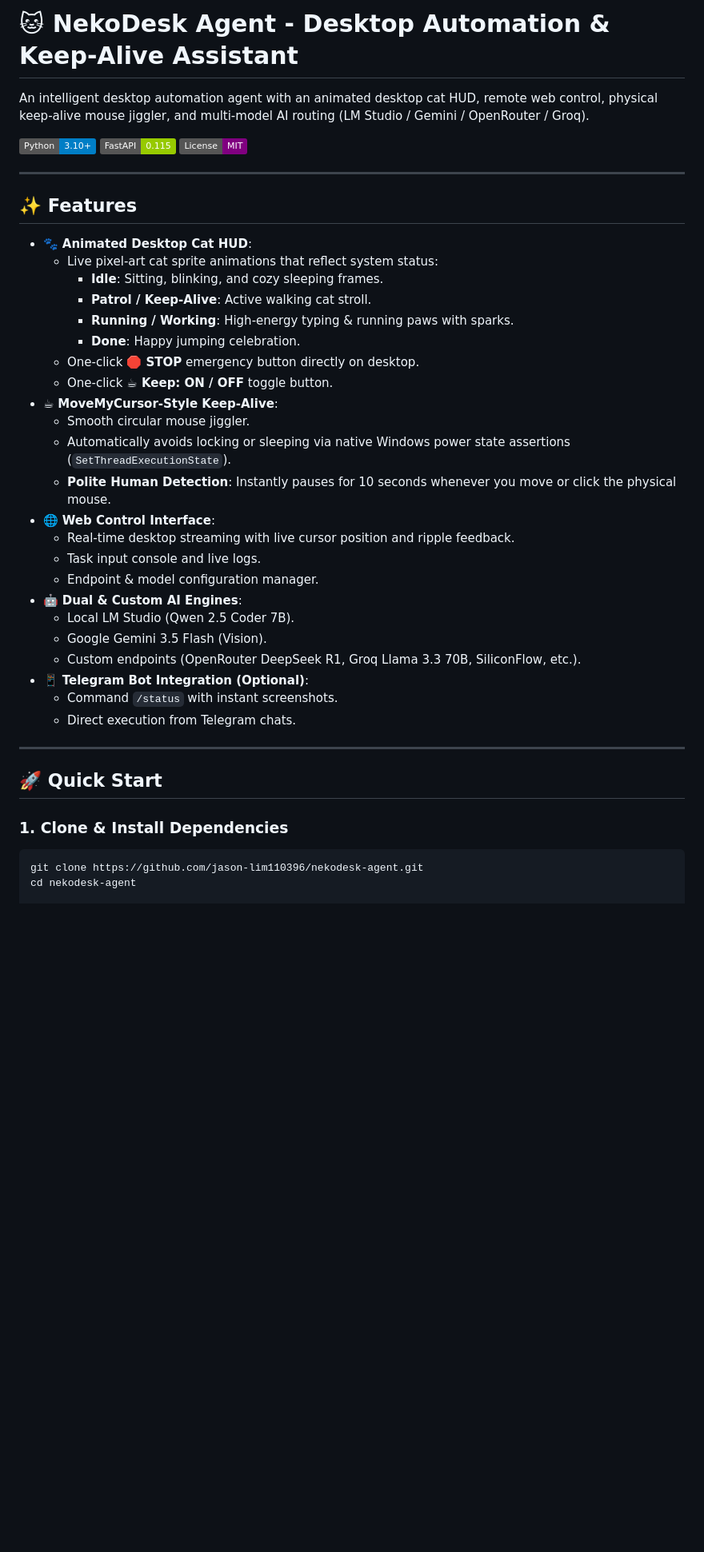
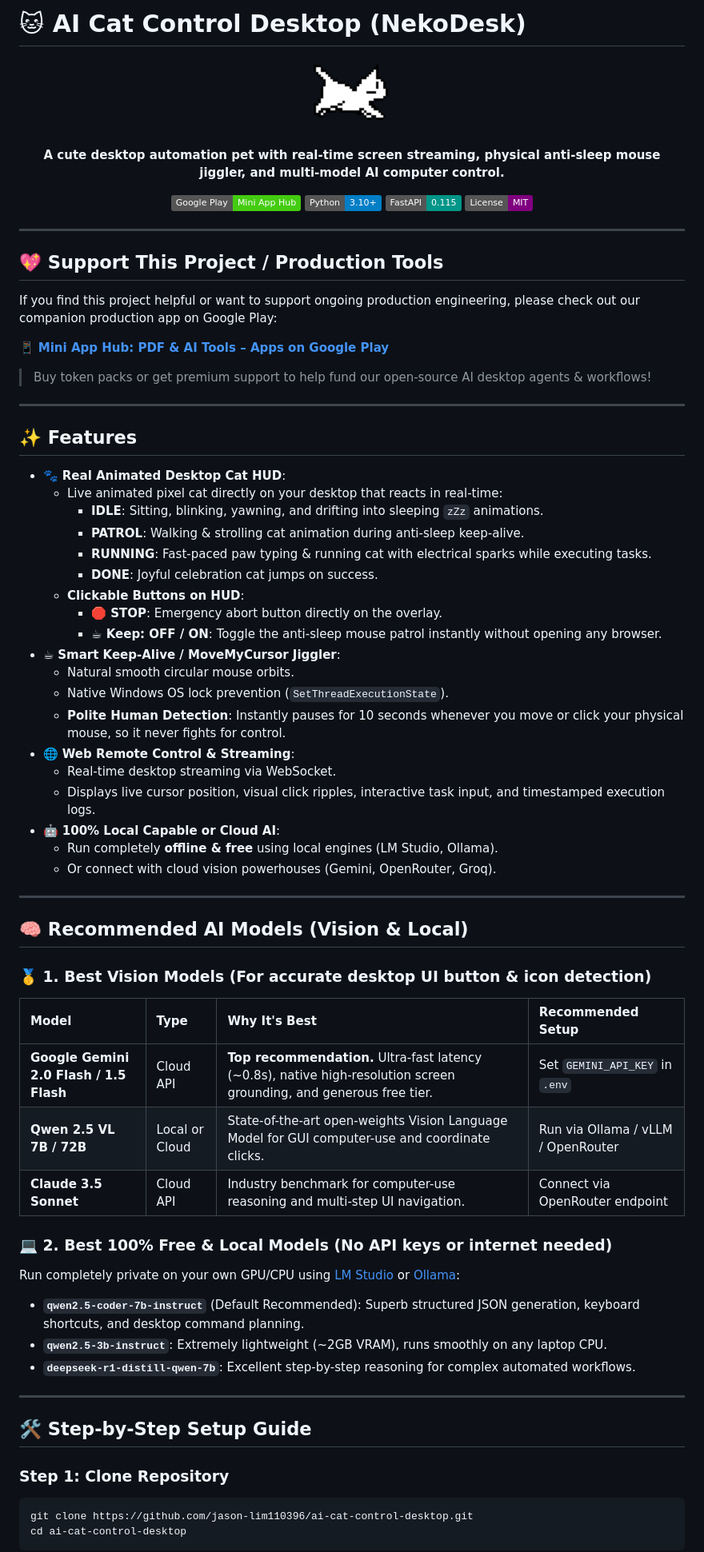
Before and after one commit to jason-lim110396/ai-cat-control-desktop, a Markdown page: README.md, the part around one of its changes. Shown at 80% size. Drawn GitHub-style; badges without logos; blank space fills up the shorter version.

Commit message:
docs: comprehensive README with setup, vision models, local engines & support

````diff
--- a/README.md
+++ b/README.md
@@ -1,45 +1,76 @@
-# 🐱 NekoDesk Agent - Desktop Automation & Keep-Alive Assistant
+# 🐱 AI Cat Control Desktop (NekoDesk)
 
-An intelligent desktop automation agent with an animated desktop cat HUD, remote web control, physical keep-alive mouse jiggler, and multi-model AI routing (LM Studio / Gemini / OpenRouter / Groq).
+<p align="center">
+  <img src="cat_frames/running_0.png" width="96" alt="NekoDesk Cat" />
+</p>
 
-![Python](https://img.shields.io/badge/Python-3.10%2B-blue)
-![FastAPI](https://img.shields.io/badge/FastAPI-0.115-green)
-![License](https://img.shields.io/badge/License-MIT-purple)
+<p align="center">
+  <b>A cute desktop automation pet with real-time screen streaming, physical anti-sleep mouse jiggler, and multi-model AI computer control.</b>
+</p>
+
+<p align="center">
+  <a href="https://play.google.com/store/apps/details?id=com.miniverse.hub"><img src="https://img.shields.io/badge/Google_Play-Mini_App_Hub-brightgreen?logo=googleplay&logoColor=white" alt="Google Play Support" /></a>
+  <img src="https://img.shields.io/badge/Python-3.10%2B-blue?logo=python&logoColor=white" alt="Python" />
+  <img src="https://img.shields.io/badge/FastAPI-0.115-009688?logo=fastapi&logoColor=white" alt="FastAPI" />
+  <img src="https://img.shields.io/badge/License-MIT-purple" alt="License" />
+</p>
+
+---
+
+## 💖 Support This Project / Production Tools
+If you find this project helpful or want to support ongoing production engineering, please check out our companion production app on Google Play:
+
+📱 **[Mini App Hub: PDF & AI Tools – Apps on Google Play](https://play.google.com/store/apps/details?id=com.miniverse.hub)**
+> Buy token packs or get premium support to help fund our open-source AI desktop agents & workflows!
 
 ---
 
 ## ✨ Features
 
-- 🐾 **Animated Desktop Cat HUD**:
-  - Live pixel-art cat sprite animations that reflect system status:
-    - **Idle**: Sitting, blinking, and cozy sleeping frames.
-    - **Patrol / Keep-Alive**: Active walking cat stroll.
-    - **Running / Working**: High-energy typing & running paws with sparks.
-    - **Done**: Happy jumping celebration.
-  - One-click **🛑 STOP** emergency button directly on desktop.
-  - One-click **☕ Keep: ON / OFF** toggle button.
-- ☕ **MoveMyCursor-Style Keep-Alive**:
-  - Smooth circular mouse jiggler.
-  - Automatically avoids locking or sleeping via native Windows power state assertions (`SetThreadExecutionState`).
-  - **Polite Human Detection**: Instantly pauses for 10 seconds whenever you move or click the physical mouse.
-- 🌐 **Web Control Interface**:
-  - Real-time desktop streaming with live cursor position and ripple feedback.
-  - Task input console and live logs.
-  - Endpoint & model configuration manager.
-- 🤖 **Dual & Custom AI Engines**:
-  - Local LM Studio (Qwen 2.5 Coder 7B).
-  - Google Gemini 3.5 Flash (Vision).
-  - Custom endpoints (OpenRouter DeepSeek R1, Groq Llama 3.3 70B, SiliconFlow, etc.).
-- 📱 **Telegram Bot Integration (Optional)**:
-  - Command `/status` with instant screenshots.
-  - Direct execution from Telegram chats.
+- 🐾 **Real Animated Desktop Cat HUD**:
+  - Live animated pixel cat directly on your desktop that reacts in real-time:
+    - **IDLE**: Sitting, blinking, yawning, and drifting into sleeping `zZz` animations.
+    - **PATROL**: Walking & strolling cat animation during anti-sleep keep-alive.
+    - **RUNNING**: Fast-paced paw typing & running cat with electrical sparks while executing tasks.
+    - **DONE**: Joyful celebration cat jumps on success.
+  - **Clickable Buttons on HUD**:
+    - **🛑 STOP**: Emergency abort button directly on the overlay.
+    - **☕ Keep: OFF / ON**: Toggle the anti-sleep mouse patrol instantly without opening any browser.
+- ☕ **Smart Keep-Alive / MoveMyCursor Jiggler**:
+  - Natural smooth circular mouse orbits.
+  - Native Windows OS lock prevention (`SetThreadExecutionState`).
+  - **Polite Human Detection**: Instantly pauses for 10 seconds whenever you move or click your physical mouse, so it never fights for control.
+- 🌐 **Web Remote Control & Streaming**:
+  - Real-time desktop streaming via WebSocket.
+  - Displays live cursor position, visual click ripples, interactive task input, and timestamped execution logs.
+- 🤖 **100% Local Capable or Cloud AI**:
+  - Run completely **offline & free** using local engines (LM Studio, Ollama).
+  - Or connect with cloud vision powerhouses (Gemini, OpenRouter, Groq).
 
 ---
 
-## 🚀 Quick Start
+## 🧠 Recommended AI Models (Vision & Local)
 
-### 1. Clone & Install Dependencies
+### 🥇 1. Best Vision Models (For accurate desktop UI button & icon detection)
+| Model | Type | Why It's Best | Recommended Setup |
+| :--- | :--- | :--- | :--- |
+| **Google Gemini 2.0 Flash / 1.5 Flash** | Cloud API | **Top recommendation.** Ultra-fast latency (~0.8s), native high-resolution screen grounding, and generous free tier. | Set `GEMINI_API_KEY` in `.env` |
+| **Qwen 2.5 VL 7B / 72B** | Local or Cloud | State-of-the-art open-weights Vision Language Model for GUI computer-use and coordinate clicks. | Run via Ollama / vLLM / OpenRouter |
+| **Claude 3.5 Sonnet** | Cloud API | Industry benchmark for computer-use reasoning and multi-step UI navigation. | Connect via OpenRouter endpoint |
+
+### 💻 2. Best 100% Free & Local Models (No API keys or internet needed)
+Run completely private on your own GPU/CPU using [LM Studio](https://lmstudio.ai/) or [Ollama](https://ollama.ai/):
+- **`qwen2.5-coder-7b-instruct`** (Default Recommended): Superb structured JSON generation, keyboard shortcuts, and desktop command planning.
+- **`qwen2.5-3b-instruct`**: Extremely lightweight (~2GB VRAM), runs smoothly on any laptop CPU.
+- **`deepseek-r1-distill-qwen-7b`**: Excellent step-by-step reasoning for complex automated workflows.
+
+---
+
+## 🛠️ Step-by-Step Setup Guide
+
+### Step 1: Clone Repository
 ```bash
-git clone https://github.com/jason-lim110396/nekodesk-agent.git
-cd nekodesk-agent
+git clone https://github.com/jason-lim110396/ai-cat-control-desktop.git
+cd ai-cat-control-desktop
+```
 
````
Also changed, not shown: other parts of README.md (+50 -16 lines).
